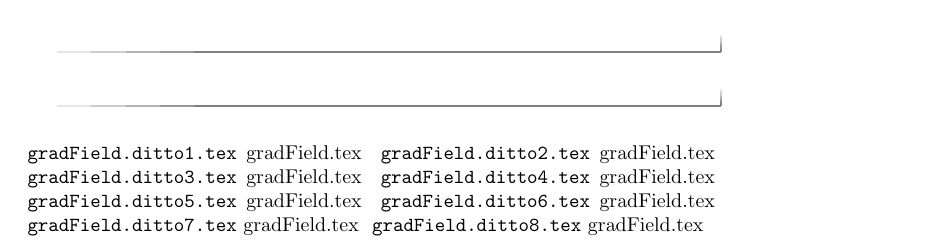
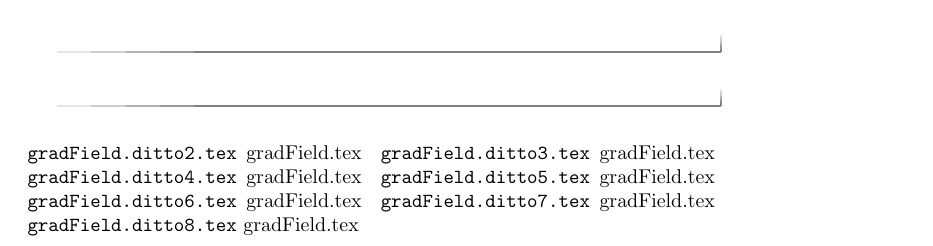
Before and after one commit to milicamj/Electromagnetics, a LaTeX problem sheet (vectorFields/exercises/exerciseList.tex): part of the page, cut so that both start at the same text. Compiled offline with pdfLaTeX.

Commit message:
removed problematic exercise ditto1

```diff
--- a/vectorFields/exercises/exerciseList.tex
+++ b/vectorFields/exercises/exerciseList.tex
@@ -6,7 +6,7 @@
 \begin{document}
 \part{Vector fields}
 \practice{gradField.tex}
-\practice{gradField.ditto1.tex}
+%\practice{gradField.ditto1.tex}
 \practice{gradField.ditto2.tex}
 \practice{gradField.ditto3.tex}
 \practice{gradField.ditto4.tex}
```
